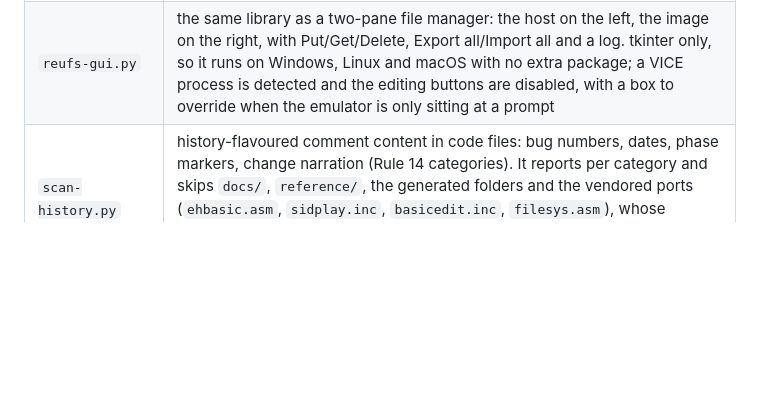
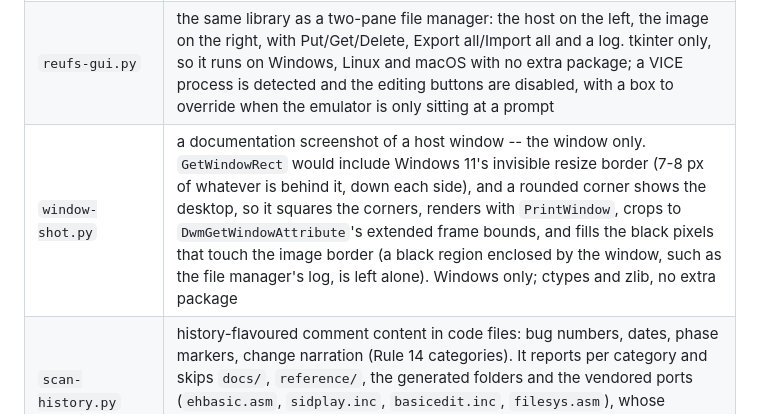
Before and after one commit to GordonOS/gordon-os, a Markdown page: docs/development.md, the part around the change. Drawn GitHub-style; blank space fills up the shorter version.

```diff
--- a/docs/development.md
+++ b/docs/development.md
@@ -385,6 +385,7 @@ show up on the machine as a wrong number, a stale binary or a garbled screen.
 | `check-reu-current.ps1` | every `tasks-out/*.bin` is present and byte-identical **inside the image** — the answer to "why is my change not there?". It checks `reu/REU.bin`; pass `-Image reu\REU-C64U.bin` for the other image. It also fails when `tasks-out/` was built from sources that have since changed, which no image comparison can see |
 | `reufs.py` | the REU filesystem from the **host**: `ls`, `get`, `put`, `rm`, `export`, `import` against any image, plus `selftest`. It mirrors what the OS does (`fsxSave`/`fsxDelete`), so a change leaves an image the machine would have produced: a name is 1-11 characters stored in screen codes, and an incoming host name is adapted rather than refused -- a character the C64 keyboard cannot type is dropped (`Axel_F.mus` -> `AxelF.mus`, since it has no glyph either) and the rest is cut to fit with its extension kept (`alongname.xxx` -> `alongna.xxx`) -- a live duplicate is refused, a zero-length file cannot exist, the first slot whose size is 0 is used and a TOMBSTONE is not reused, data is appended at `nextFreeOffset` which then advances, and writes are atomic (temp file + rename). It refuses to change an image while a VICE process runs -- Windows would refuse the write itself, but Linux and macOS would accept it and leave the emulator on the old copy |
 | `reufs-gui.py` | the same library as a two-pane file manager: the host on the left, the image on the right, with Put/Get/Delete, Export all/Import all and a log. tkinter only, so it runs on Windows, Linux and macOS with no extra package; a VICE process is detected and the editing buttons are disabled, with a box to override when the emulator is only sitting at a prompt |
+| `window-shot.py` | a documentation screenshot of a host window -- the window only. `GetWindowRect` would include Windows 11's invisible resize border (7-8 px of whatever is behind it, down each side), and a rounded corner shows the desktop, so it squares the corners, renders with `PrintWindow`, crops to `DwmGetWindowAttribute`'s extended frame bounds, and fills the black pixels that touch the image border (a black region enclosed by the window, such as the file manager's log, is left alone). Windows only; ctypes and zlib, no extra package |
 | `scan-history.py` | history-flavoured comment content in code files: bug numbers, dates, phase markers, change narration (Rule 14 categories). It reports per category and skips `docs/`, `reference/`, the generated folders and the vendored ports (`ehbasic.asm`, `sidplay.inc`, `basicedit.inc`, `filesys.asm`), whose comments are their upstream author's. Its report files (`tools/hist_*.txt`) are gitignored |
 | `check-ascii.py` | any non-ASCII byte in a code file (Rule 19 — the toolchain is CP1252-hostile, and a non-ASCII character inside a `.text` string emits a wrong screen code). Data files (`src/corpus/*.bas`, `charsets/*`, `src/banners/*`, `music/*`, `reference/**/*.md`) are exempt |
 | `check-links.py` | that every relative link in the tracked Markdown resolves. Fenced and inline code are skipped, so a syntax example is not read as a link; the two binaries-repo templates are excluded and are checked by `publish-binaries.ps1` in their published layout |
```
Also changed, not shown: README.md (+2 -0 lines), docs/reufs.md (+5 -5 lines), docs/img/reufs-put.png, docs/img/reufs.png, 1 other file.
